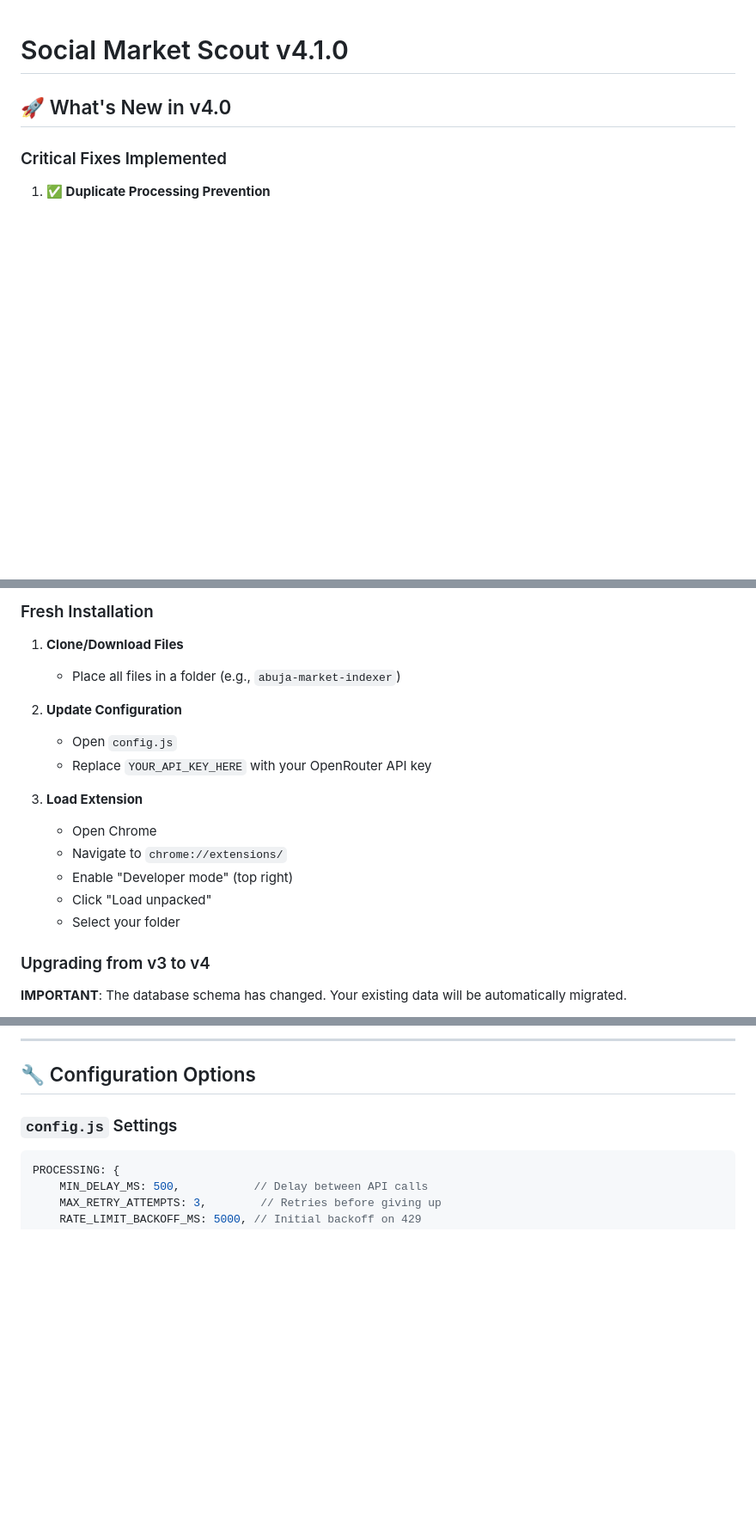
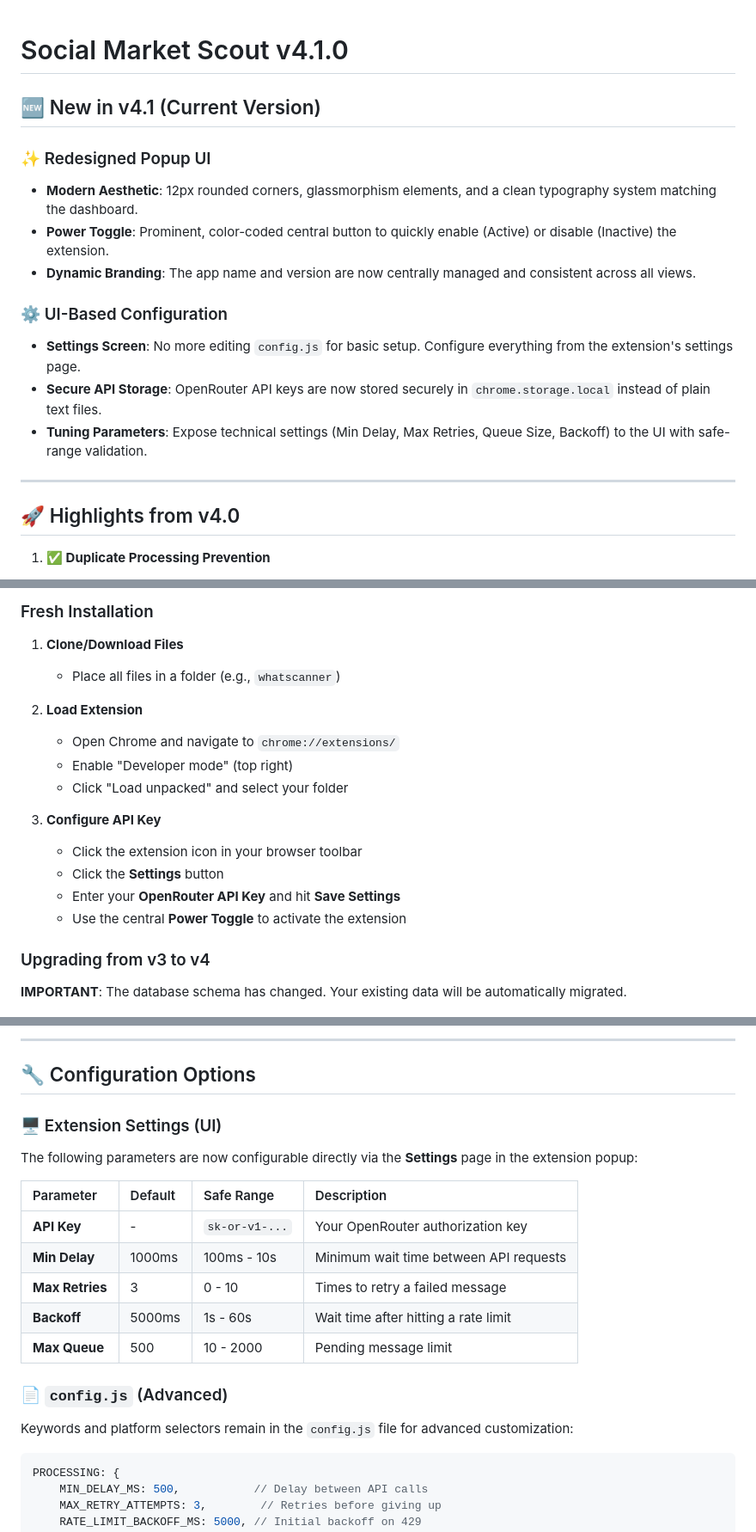
Before and after one commit to stephenmurya/social_market_scout, a Markdown page: README.md, 3 parts joined by grey strips. Shown at 86% size. Rendered like a GitHub page; blank space fills up the shorter version.

Commit message:
Docs: Finalize README for Social Market Scout v4.1

````diff
--- a/README.md
+++ b/README.md
@@ -1,8 +1,20 @@
 # Social Market Scout v4.1.0
 
-## 🚀 What's New in v4.0
+## 🆕 New in v4.1 (Current Version)
 
-### Critical Fixes Implemented
+### ✨ Redesigned Popup UI
+- **Modern Aesthetic**: 12px rounded corners, glassmorphism elements, and a clean typography system matching the dashboard.
+- **Power Toggle**: Prominent, color-coded central button to quickly enable (Active) or disable (Inactive) the extension.
+- **Dynamic Branding**: The app name and version are now centrally managed and consistent across all views.
+
+### ⚙️ UI-Based Configuration
+- **Settings Screen**: No more editing `config.js` for basic setup. Configure everything from the extension's settings page.
+- **Secure API Storage**: OpenRouter API keys are now stored securely in `chrome.storage.local` instead of plain text files.
+- **Tuning Parameters**: Expose technical settings (Min Delay, Max Retries, Queue Size, Backoff) to the UI with safe-range validation.
+
+---
+
+## 🚀 Highlights from v4.0
 
 1. **✅ Duplicate Processing Prevention**
    - In-flight message tracking prevents race conditions
@@ -61,18 +73,18 @@
 ### Fresh Installation
 
 1. **Clone/Download Files**
-   - Place all files in a folder (e.g., `abuja-market-indexer`)
+   - Place all files in a folder (e.g., `whatscanner`)
 
-2. **Update Configuration**
-   - Open `config.js`
-   - Replace `YOUR_API_KEY_HERE` with your OpenRouter API key
+2. **Load Extension**
+   - Open Chrome and navigate to `chrome://extensions/`
+   - Enable "Developer mode" (top right)
+   - Click "Load unpacked" and select your folder
 
-3. **Load Extension**
-   - Open Chrome
-   - Navigate to `chrome://extensions/`
-   - Enable "Developer mode" (top right)
-   - Click "Load unpacked"
-   - Select your folder
+3. **Configure API Key**
+   - Click the extension icon in your browser toolbar
+   - Click the **Settings** button
+   - Enter your **OpenRouter API Key** and hit **Save Settings**
+   - Use the central **Power Toggle** to activate the extension
 
 ### Upgrading from v3 to v4
 
@@ -179,7 +193,19 @@
 
 ## 🔧 Configuration Options
 
-### `config.js` Settings
+### 🖥️ Extension Settings (UI)
+The following parameters are now configurable directly via the **Settings** page in the extension popup:
+
+| Parameter | Default | Safe Range | Description |
+| :--- | :--- | :--- | :--- |
+| **API Key** | - | `sk-or-v1-...` | Your OpenRouter authorization key |
+| **Min Delay** | 1000ms | 100ms - 10s | Minimum wait time between API requests |
+| **Max Retries** | 3 | 0 - 10 | Times to retry a failed message |
+| **Backoff** | 5000ms | 1s - 60s | Wait time after hitting a rate limit |
+| **Max Queue** | 500 | 10 - 2000 | Pending message limit |
+
+### 📄 `config.js` (Advanced)
+Keywords and platform selectors remain in the `config.js` file for advanced customization:
 
 ```javascript
 PROCESSING: {
````
Also changed, not shown: other parts of README.md (+5 -3 lines).
